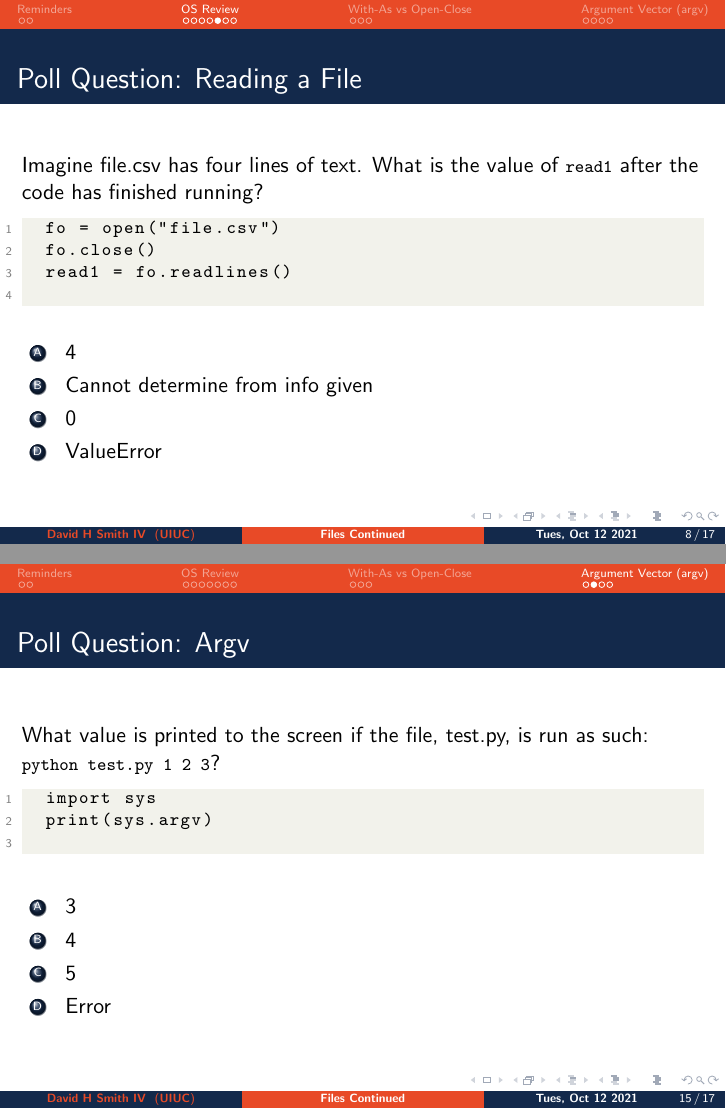
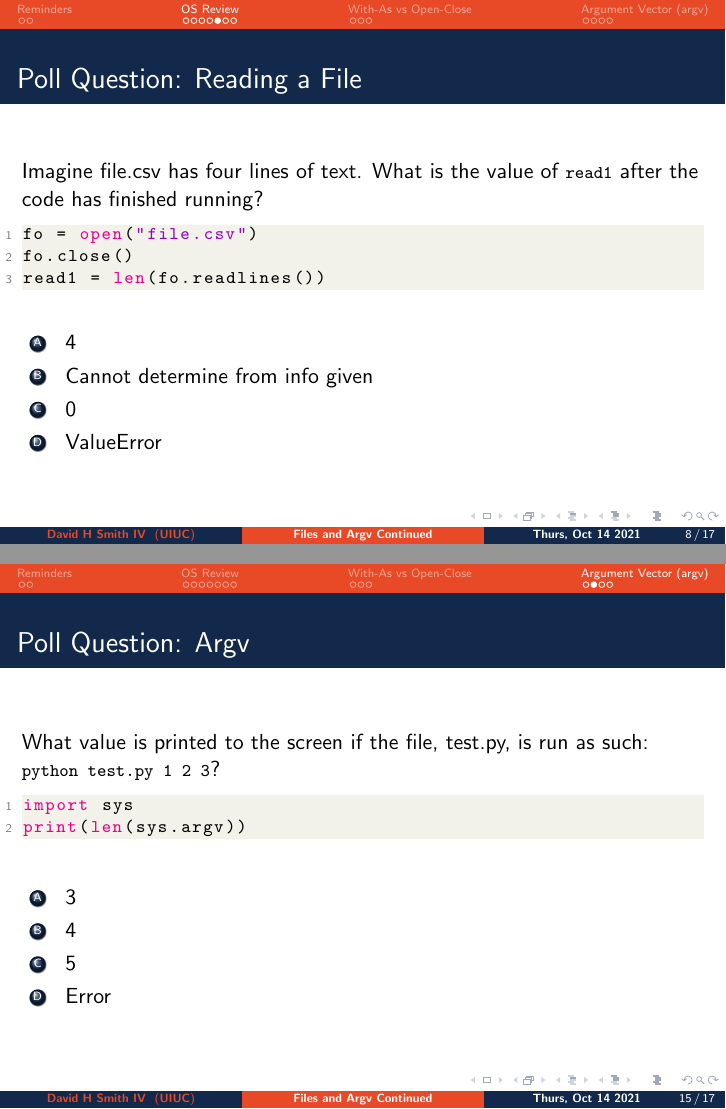
Before and after one commit to CoffeePoweredComputers/uni-high-fall-21, LaTeX slides (assets/slides/lecture-10/main.tex): pages 8 and 15 of 17, joined at a grey line. Compiled offline with pdfLaTeX.

Commit message:
added lecture slides

```diff
--- a/assets/slides/lecture-10/main.tex
+++ b/assets/slides/lecture-10/main.tex
@@ -68,10 +68,10 @@
 \usepackage{graphicx}
 
 %Information to be included in the title page:
-\title{\textbf{Files Continued}}
+\title{\textbf{Files and Argv Continued}}
 \author{\textbf{David H Smith IV}}
 \institute[\textbf{UIUC}]{\textbf{University of Illinois Urbana-Champaign}}
-\date{\textbf{Tues, Oct 12 2021}}
+\date{\textbf{Thurs, Oct 14 2021}}
 
 \setbeamertemplate{title page}[default][colsep=-4bp,rounded=true]
 \addtobeamertemplate{title page}{\vspace{3\baselineskip}}{}
@@ -177,10 +177,10 @@
 \begin{frame}[fragile]
   \frametitle{Poll Question: Reading a File}
   Imagine file.csv has four lines of text. What is the value of \lstinline|read1| after the code has finished running?
-  \begin{lstlisting}
+  \begin{lstlisting}[language=Python, autogobble]
   fo = open("file.csv")
   fo.close()
-  read1 = fo.readlines()
+  read1 = len(fo.readlines())
   \end{lstlisting}
   \vfill
   \begin{enumerate}[A]
@@ -291,9 +291,9 @@
 \begin{frame}[fragile]
   \frametitle{Poll Question: Argv}
   What value is printed to the screen if the file, test.py, is run as such: \lstinline|python test.py 1 2 3|?
-  \begin{lstlisting}
+  \begin{lstlisting}[language=Python, autogobble]
   import sys
-  print(sys.argv)
+  print(len(sys.argv))
   \end{lstlisting}
   \vfill
   \begin{enumerate}[A]
```
Also changed, not shown: assets/slides/lecture-10/README.md (added), assets/slides/lecture-10/imgs/turing-machine.png (added), assets/slides/lecture-10/imgs/uiuc.png (added), assets/slides/lecture-10/imgs/von-neumann-arch.png (added), assets/slides/lecture-10/main.tex (10 more changed lines), 12 other files.
